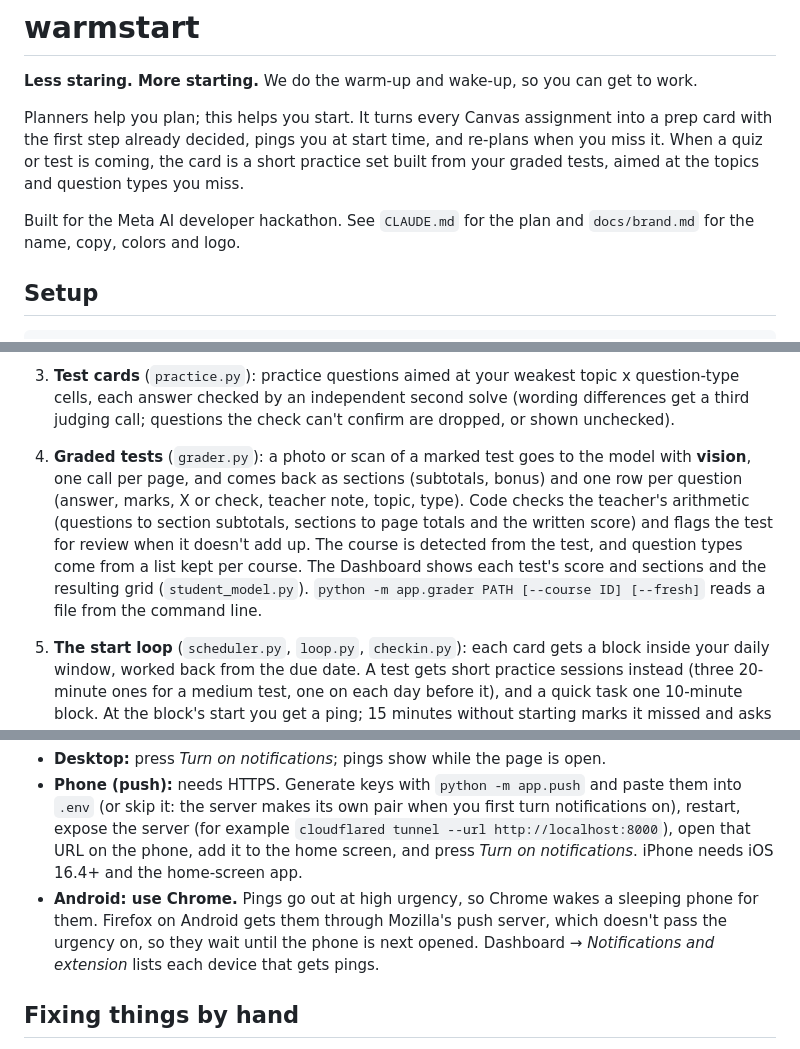
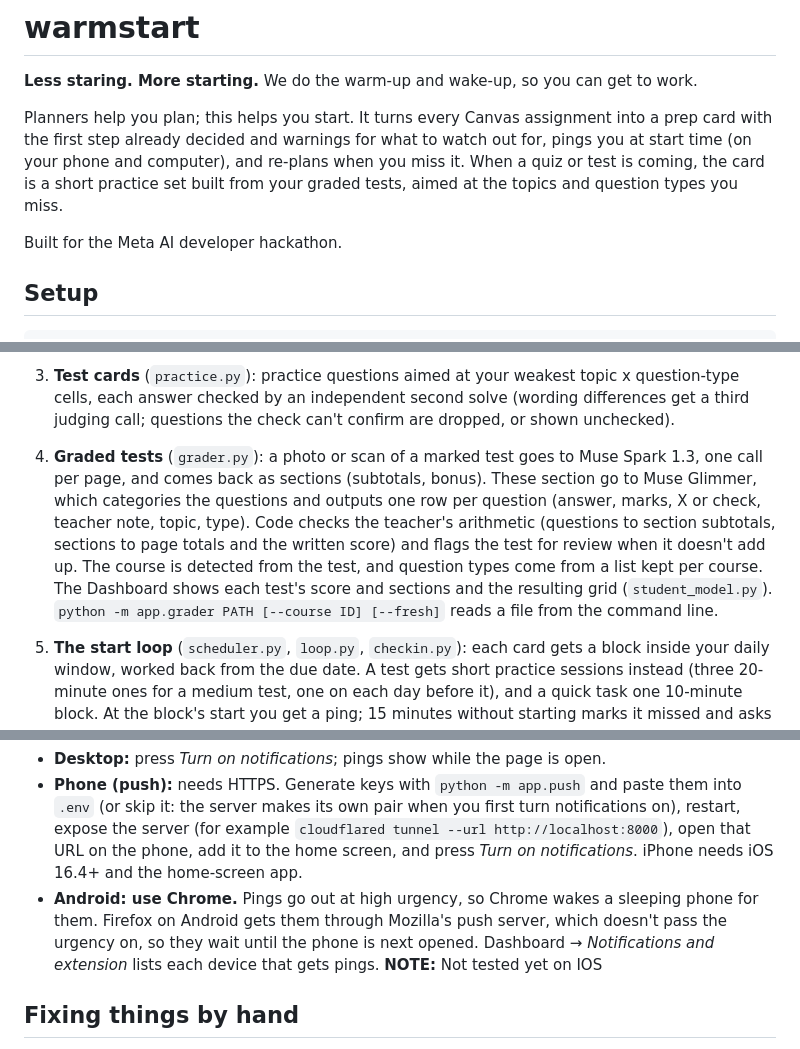
Before and after one commit to Alicorn-Max-S/Anti-Procrastination, a Markdown page: README.md, 3 parts joined by grey strips. Drawn GitHub-style.

```diff
--- a/README.md
+++ b/README.md
@@ -2,9 +2,9 @@
 
 **Less staring. More starting.** We do the warm-up and wake-up, so you can get to work.
 
-Planners help you plan; this helps you start. It turns every Canvas assignment into a prep card with the first step already decided, pings you at start time, and re-plans when you miss it. When a quiz or test is coming, the card is a short practice set built from your graded tests, aimed at the topics and question types you miss.
+Planners help you plan; this helps you start. It turns every Canvas assignment into a prep card with the first step already decided and warnings for what to watch out for, pings you at start time (on your phone and computer), and re-plans when you miss it. When a quiz or test is coming, the card is a short practice set built from your graded tests, aimed at the topics and question types you miss.
 
-Built for the Meta AI developer hackathon. See `CLAUDE.md` for the plan and `docs/brand.md` for the name, copy, colors and logo.
+Built for the Meta AI developer hackathon.
 
 ## Setup
 
@@ -66,7 +66,7 @@ python -m eval.run compare                 # run the setups; needs pip install -
 1. **Sync** (`sync.py`, `canvas.py`): courses, assignments, rubric criteria, and, for graded work, teacher comments and rubric scores.
 2. **Prep cards** (`prep.py`): for each assignment due in the next `CARD_HORIZON_DAYS`, Muse Spark gets the description, rubric, links and attachments (file text from Canvas files, public Google files, pages and web articles; school-only Google files arrive through the extension; Office files converted to PDF if LibreOffice is installed, scans transcribed by the model) and returns a card through **structured output**. It can call two **tools**, `past_feedback` and `weak_spots`, to ground the "watch out" line in what your teachers actually said. Links it returns are kept only if they really came from Canvas. Each card opens as a prep doc in one of four templates (Document, Checklist, Dashboard, Cornell), in the course's color, with a Focus mode that shows one step at a time (`static/prepdoc.js`). Drag the divider between a prep doc's two sides (or focus it and use the arrow keys) to make either wider; the width is kept, and Enter or a double-click resets it. Quote marks are paired by context (`prep.smart_quotes`), since the brand font draws straight quotes the same on both sides. When the whole task is one small action with nothing to prep (a form, a signature), the model marks it quick, and the card is just that action and a link.
 3. **Test cards** (`practice.py`): practice questions aimed at your weakest topic x question-type cells, each answer checked by an independent second solve (wording differences get a third judging call; questions the check can't confirm are dropped, or shown unchecked).
-4. **Graded tests** (`grader.py`): a photo or scan of a marked test goes to the model with **vision**, one call per page, and comes back as sections (subtotals, bonus) and one row per question (answer, marks, X or check, teacher note, topic, type). Code checks the teacher's arithmetic (questions to section subtotals, sections to page totals and the written score) and flags the test for review when it doesn't add up. The course is detected from the test, and question types come from a list kept per course. The Dashboard shows each test's score and sections and the resulting grid (`student_model.py`). `python -m app.grader PATH [--course ID] [--fresh]` reads a file from the command line.
+4. **Graded tests** (`grader.py`): a photo or scan of a marked test goes to Muse Spark 1.3, one call per page, and comes back as sections (subtotals, bonus). These section go to Muse Glimmer, which categories the questions and outputs one row per question (answer, marks, X or check, teacher note, topic, type). Code checks the teacher's arithmetic (questions to section subtotals, sections to page totals and the written score) and flags the test for review when it doesn't add up. The course is detected from the test, and question types come from a list kept per course. The Dashboard shows each test's score and sections and the resulting grid (`student_model.py`). `python -m app.grader PATH [--course ID] [--fresh]` reads a file from the command line.
 5. **The start loop** (`scheduler.py`, `loop.py`, `checkin.py`): each card gets a block inside your daily window, worked back from the due date. A test gets short practice sessions instead (three 20-minute ones for a medium test, one on each day before it), and a quick task one 10-minute block. At the block's start you get a ping; 15 minutes without starting marks it missed and asks when you'll start. Picking a time moves that block and shifts only the blocks in its way. Every ping, answer and start is saved in `pings`. The Dashboard's starting stats count them and show how late starts come on each weekday (`habits.py`), and once a weekday has a pattern, its pings say so: "You usually start 25 min late on Tuesdays."
 6. **Change the plan in your own words** (`availability.py`): on the Week tab, say what's going on: "I can't work Tuesday after 5, soccer", "I'm free Saturday morning", "I have math tutoring at 1 and I'll do all my STEM work during it, put my humanities around it", "move the history doc to Saturday morning", "I finished the reading". Muse Spark reads it against a calendar and your open work (id, class, title, due date), so "Tuesday" lands on the right date and "STEM" on the right classes. It makes a sensible assumption instead of refusing (tutoring with no end time gets an hour) and says what it assumed. The page shows the result with every time editable; nothing changes until you say yes. What it can return:
    - **Time off / open time**: planned blocks in time you can't work move to the closest free working time; new open time gives late blocks another try.
@@ -87,6 +87,7 @@ The clock bar under the header sets a **simulated clock** (`clock.py`). Jumping
 - **Desktop:** press *Turn on notifications*; pings show while the page is open.
 - **Phone (push):** needs HTTPS. Generate keys with `python -m app.push` and paste them into `.env` (or skip it: the server makes its own pair when you first turn notifications on), restart, expose the server (for example `cloudflared tunnel --url http://localhost:8000`), open that URL on the phone, add it to the home screen, and press *Turn on notifications*. iPhone needs iOS 16.4+ and the home-screen app.
 - **Android: use Chrome.** Pings go out at high urgency, so Chrome wakes a sleeping phone for them. Firefox on Android gets them through Mozilla's push server, which doesn't pass the urgency on, so they wait until the phone is next opened. Dashboard → *Notifications and extension* lists each device that gets pings.
+  **NOTE:** Not tested yet on IOS
 
 ## Fixing things by hand
 
```
